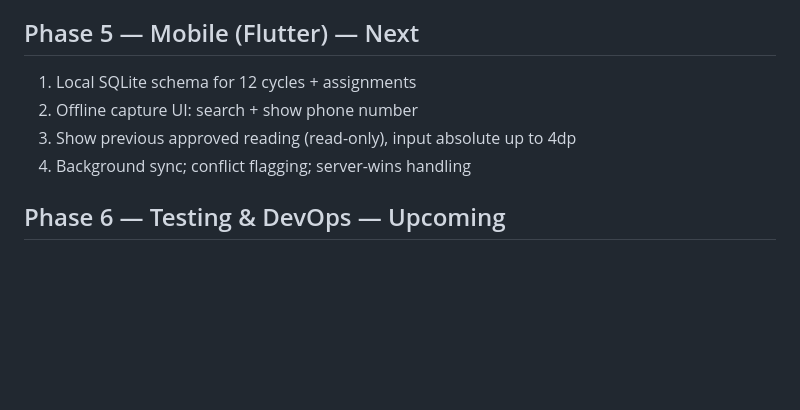
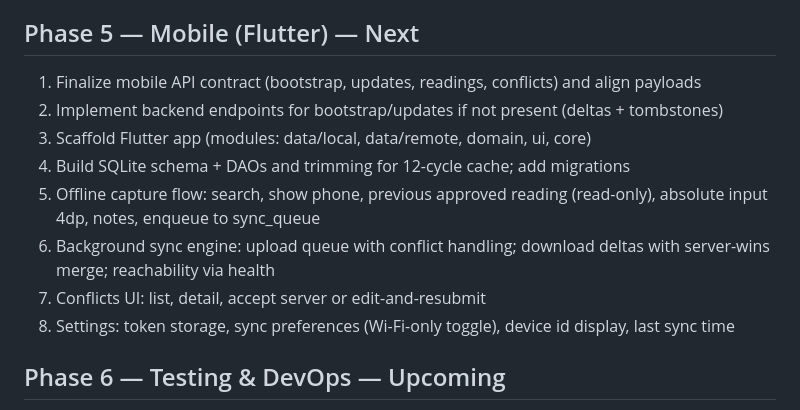
Before and after one commit to musyani-io/aquabill-app, a Markdown page: docs/TODOs.md, the part around the change. Drawn GitHub-style; blank space fills up the shorter version.

Commit message:
added: documentation for mobile app - frontend

```diff
--- a/docs/TODOs.md
+++ b/docs/TODOs.md
@@ -53,10 +53,14 @@ High-level, sequenced tasks to build AquaBill. Progress snapshot: Phases 0–4 p
 
 ## Phase 5 — Mobile (Flutter) — Next
 
-1. Local SQLite schema for 12 cycles + assignments
-2. Offline capture UI: search + show phone number
-3. Show previous approved reading (read-only), input absolute up to 4dp
-4. Background sync; conflict flagging; server-wins handling
+1. Finalize mobile API contract (bootstrap, updates, readings, conflicts) and align payloads
+2. Implement backend endpoints for bootstrap/updates if not present (deltas + tombstones)
+3. Scaffold Flutter app (modules: data/local, data/remote, domain, ui, core)
+4. Build SQLite schema + DAOs and trimming for 12-cycle cache; add migrations
+5. Offline capture flow: search, show phone, previous approved reading (read-only), absolute input 4dp, notes, enqueue to sync_queue
+6. Background sync engine: upload queue with conflict handling; download deltas with server-wins merge; reachability via health
+7. Conflicts UI: list, detail, accept server or edit-and-resubmit
+8. Settings: token storage, sync preferences (Wi-Fi-only toggle), device id display, last sync time
 
 ## Phase 6 — Testing & DevOps — Upcoming
 
```
Also changed, not shown: docs/PHASE5_MOBILE_DESIGN.md (added, +123 -0 lines).
